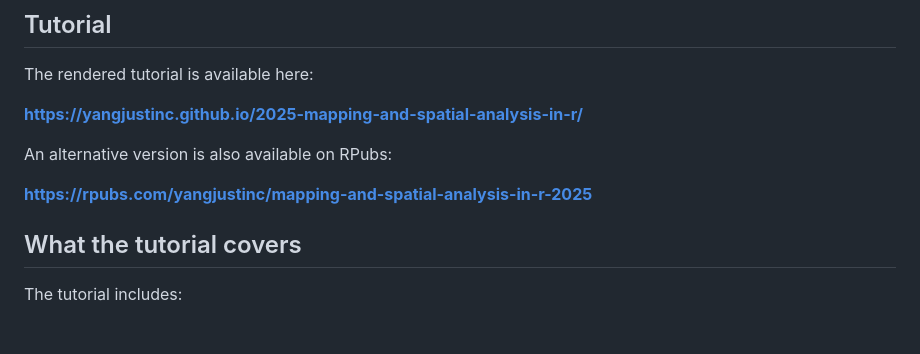
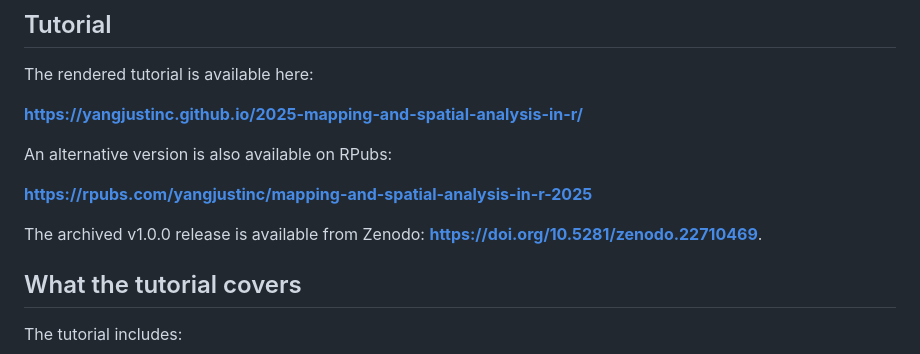
Before and after one commit to yangjustinc/2025-mapping-and-spatial-analysis-in-r, a Markdown page: README.md, the part around one of its changes. Rendered like a GitHub page; blank space fills up the shorter version.

Commit message:
Add Zenodo DOI to README

```diff
--- a/README.md
+++ b/README.md
@@ -13,6 +15,8 @@ The rendered tutorial is available here:
 An alternative version is also available on RPubs:
 
 **https://rpubs.com/yangjustinc/mapping-and-spatial-analysis-in-r-2025**
+
+The archived v1.0.0 release is available from Zenodo: **https://doi.org/10.5281/zenodo.22710469**.
 
 ## What the tutorial covers
 
```
Also changed, not shown: other parts of README.md (+2 -0 lines).
